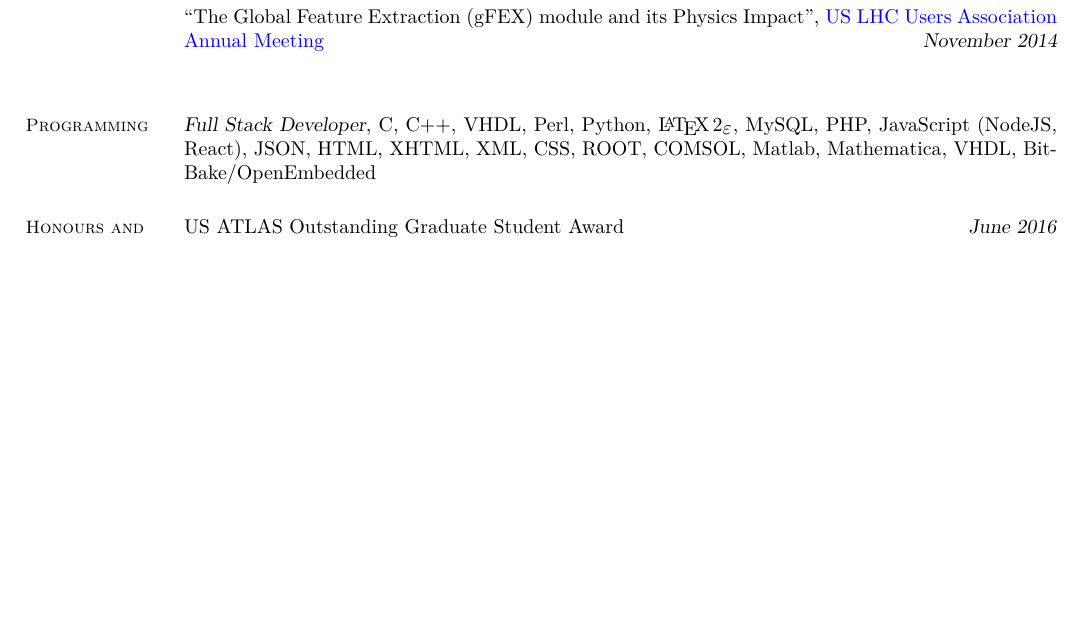
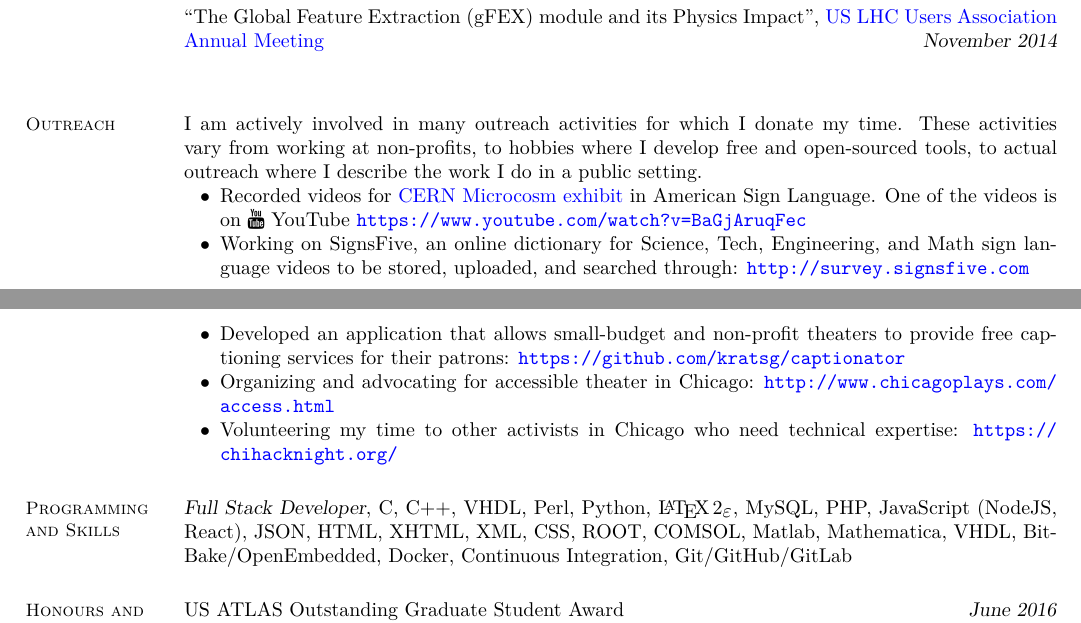
Before and after one commit to kratsg/cv, a LaTeX CV (cv_GiordonStark.tex): part of page 3 of 3 before the commit and two parts of pages 3 and 4 of 4 after it, the two joined at a grey line, cut so that both start at the same text, the shorter picture padded with empty space. Compiled offline with XeLaTeX.

Commit message:
add outreach and updated UChicago professional experience

```diff
--- a/cv_GiordonStark.tex
+++ b/cv_GiordonStark.tex
@@ -188,10 +204,22 @@ Substructure, Brownian Thermal Noise, Quantum Information and Field Theory.
 ``The Global Feature Extraction (gFEX) module and its Physics Impact", \href{https://indico.hep.anl.gov/indico/conferenceDisplay.py?confId=410}{US LHC Users Association Annual Meeting} \hfill \textsl{November 2014}\vspace{1mm}\\%
 
 %__________________________________________________________________________________________________________________
+% Outreach
+\section{\mysidestyle Outreach}
+I am actively involved in many outreach activities for which I donate my time. These activities vary from working at non-profits, to hobbies where I develop free and open-sourced tools, to actual outreach where I describe the work I do in a public setting.
+\begin{list2}
+  \item Recorded videos for \href{https://microcosm.web.cern.ch/en}{CERN Microcosm exhibit} in American Sign Language. One of the videos is on \faicon{youtube}~YouTube \url{https://www.youtube.com/watch?v=BaGjAruqFec}
+  \item Working on SignsFive, an online dictionary for Science, Tech, Engineering, and Math sign language videos to be stored, uploaded, and searched through: \url{http://survey.signsfive.com}
+  \item Developed an application that allows small-budget and non-profit theaters to provide free captioning services for their patrons: \url{https://github.com/kratsg/captionator}
+  \item Organizing and advocating for accessible theater in Chicago: \url{http://www.chicagoplays.com/access.html}
+  \item Volunteering my time to other activists in Chicago who need technical expertise: \url{https://chihacknight.org/}
+\end{list2}
+
+%__________________________________________________________________________________________________________________
 % Computer Skills
-\section{\mysidestyle Programming}
+\section{\mysidestyle Programming and Skills}
 
-\textsl{Full Stack Developer}, C, C++, VHDL, Perl, Python, \LaTeXe, MySQL, PHP, JavaScript (NodeJS, React), JSON, HTML, XHTML, XML, CSS, ROOT, COMSOL, Matlab, Mathematica, VHDL, BitBake/OpenEmbedded
+\textsl{Full Stack Developer}, C, C++, VHDL, Perl, Python, \LaTeXe, MySQL, PHP, JavaScript (NodeJS, React), JSON, HTML, XHTML, XML, CSS, ROOT, COMSOL, Matlab, Mathematica, VHDL, BitBake/OpenEmbedded, Docker, Continuous Integration, Git/GitHub/GitLab
 
 %__________________________________________________________________________________________________________________
 % Honours and Awards
```
Also changed, not shown: cv_GiordonStark.tex (18 more changed lines).
